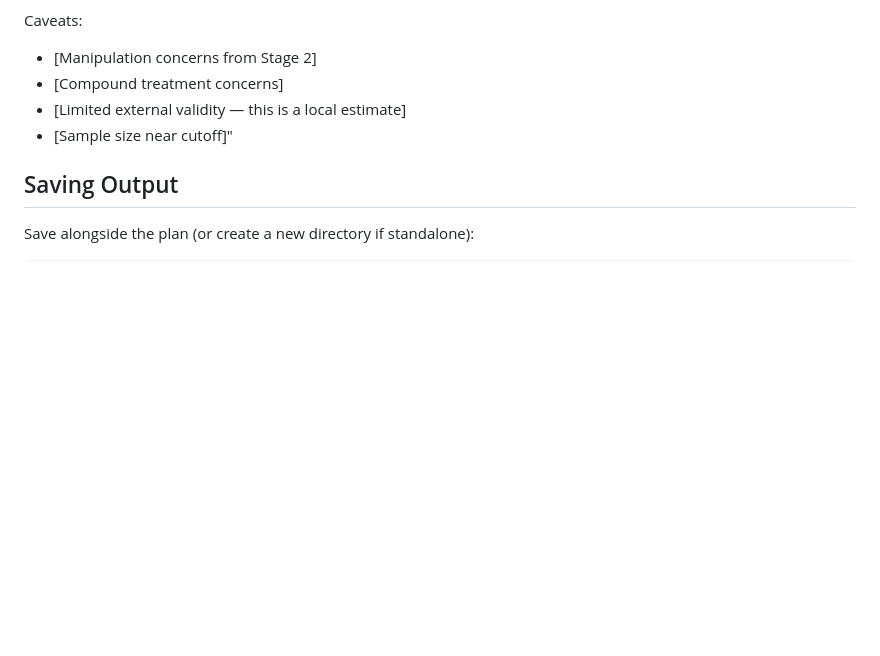
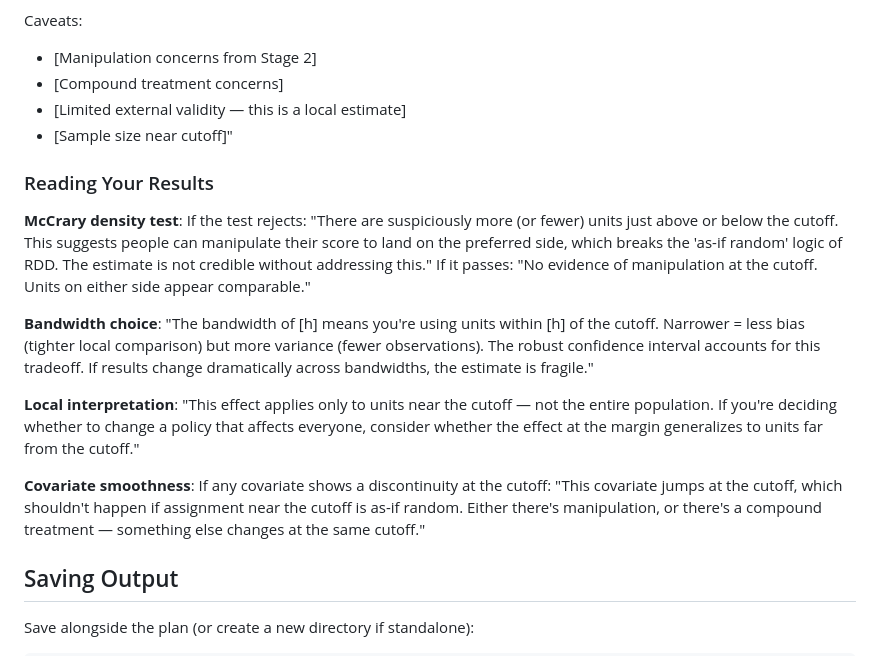
Before and after one commit to RobsonTigre/everyday-causal-skills, a Markdown page: skills/causal-rdd/SKILL.md, the part around the change. Rendered like a GitHub page; blank space fills up the shorter version.

Commit message:
feat(rdd): add result interpretation guidance and diagnostic code comments

```diff
--- a/skills/causal-rdd/SKILL.md
+++ b/skills/causal-rdd/SKILL.md
@@ -237,6 +237,16 @@ Caveats:
 - [Limited external validity — this is a local estimate]
 - [Sample size near cutoff]"
 
+### Reading Your Results
+
+**McCrary density test**: If the test rejects: "There are suspiciously more (or fewer) units just above or below the cutoff. This suggests people can manipulate their score to land on the preferred side, which breaks the 'as-if random' logic of RDD. The estimate is not credible without addressing this." If it passes: "No evidence of manipulation at the cutoff. Units on either side appear comparable."
+
+**Bandwidth choice**: "The bandwidth of [h] means you're using units within [h] of the cutoff. Narrower = less bias (tighter local comparison) but more variance (fewer observations). The robust confidence interval accounts for this tradeoff. If results change dramatically across bandwidths, the estimate is fragile."
+
+**Local interpretation**: "This effect applies only to units near the cutoff — not the entire population. If you're deciding whether to change a policy that affects everyone, consider whether the effect at the margin generalizes to units far from the cutoff."
+
+**Covariate smoothness**: If any covariate shows a discontinuity at the cutoff: "This covariate jumps at the cutoff, which shouldn't happen if assignment near the cutoff is as-if random. Either there's manipulation, or there's a compound treatment — something else changes at the same cutoff."
+
 ## Saving Output
 
 Save alongside the plan (or create a new directory if standalone):
```
Also changed, not shown: templates/python/rdd.md (+2 -0 lines), templates/r/rdd.md (+2 -0 lines).
